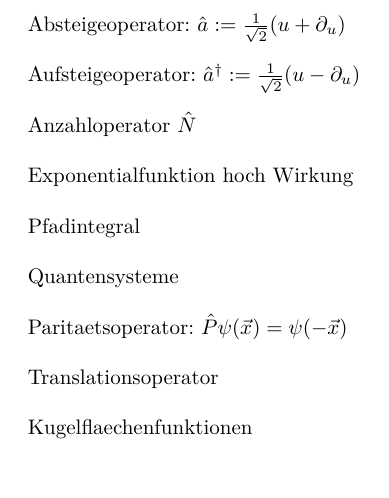
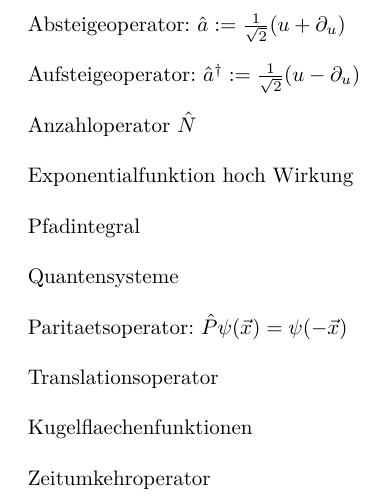
Before and after one commit to woskar/physics, a LaTeX document (ptp4/ptp4.tex): part of page 3 of 3, cut so that both start at the same text. Compiled offline with pdfLaTeX; the source files are stored in an older character set and shown here as Unicode.

Commit message:
new operator

```diff
--- a/ptp4/ptp4.tex
+++ b/ptp4/ptp4.tex
@@ -114,6 +114,8 @@ Translationsoperator \\
 
 Kugelflaechenfunktionen \\
 
+Zeitumkehroperator \\
+
 
 
 
```
Also changed, not shown: ptp4/ptp4.pdf, 2 other files.
